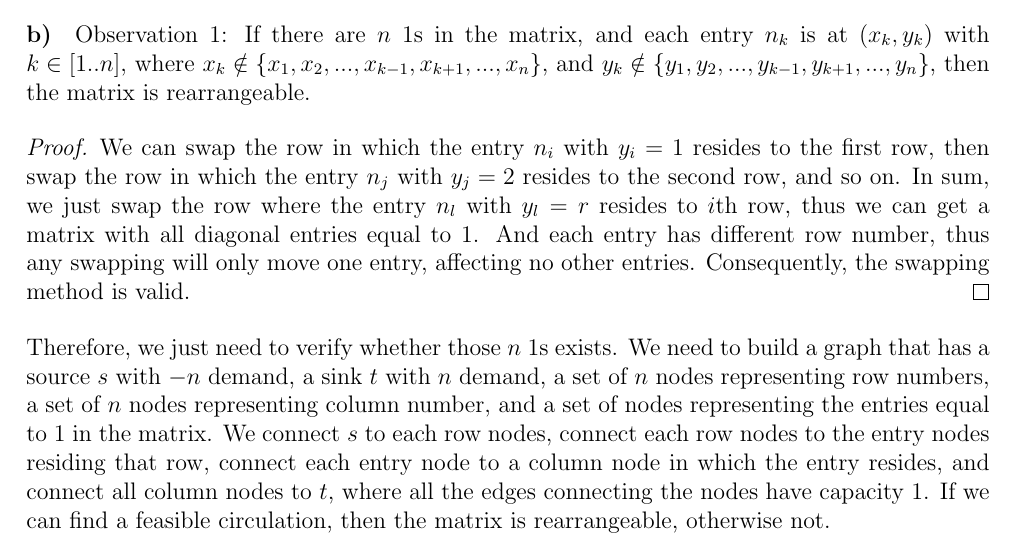
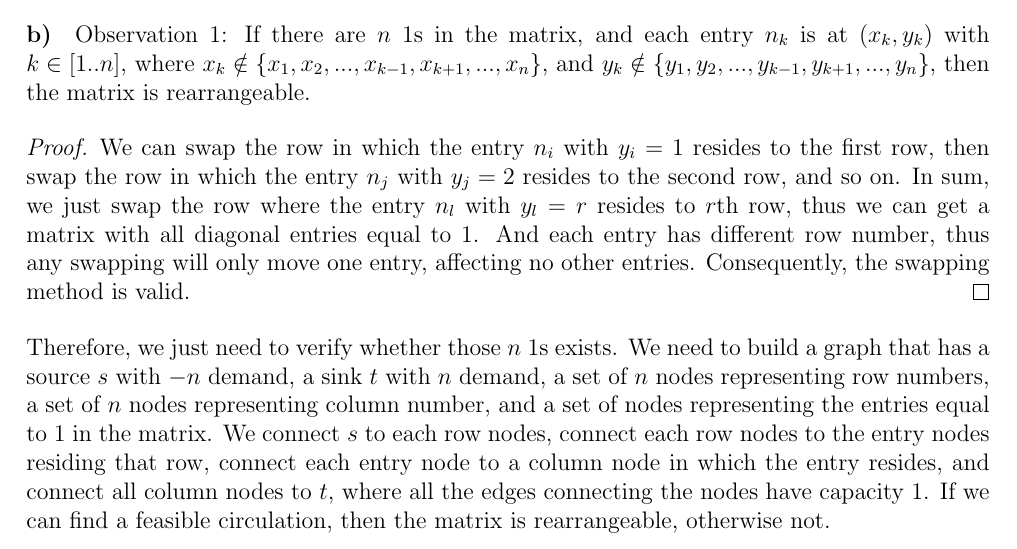
Before and after one commit to lalew/2011fall, a LaTeX problem sheet (cis502/hw/6/hw6.tex): part of page 2 of 3, cut so that both start at the same text. Compiled offline with pdfLaTeX.

Commit message:
cis502.hw6 minor revision

```diff
--- a/cis502/hw/6/hw6.tex
+++ b/cis502/hw/6/hw6.tex
@@ -83,7 +83,7 @@ y_n\}$, then the matrix is rearrangeable.
 We can swap the row in which the entry $n_i$ with $y_i = 1$ resides to the
 first row, then swap the row in which the entry $n_j$ with $y_j = 2$
 resides to the second row, and so on. In sum, we just swap the row where
-the entry $n_l$ with $y_l = r$ resides to $i$th row, thus we can get a matrix
+the entry $n_l$ with $y_l = r$ resides to $r$th row, thus we can get a matrix
 with all diagonal entries equal to 1. And each entry has different row
 number, thus any swapping will only move one entry, affecting no other
 entries. Consequently, the swapping method is valid.
```
